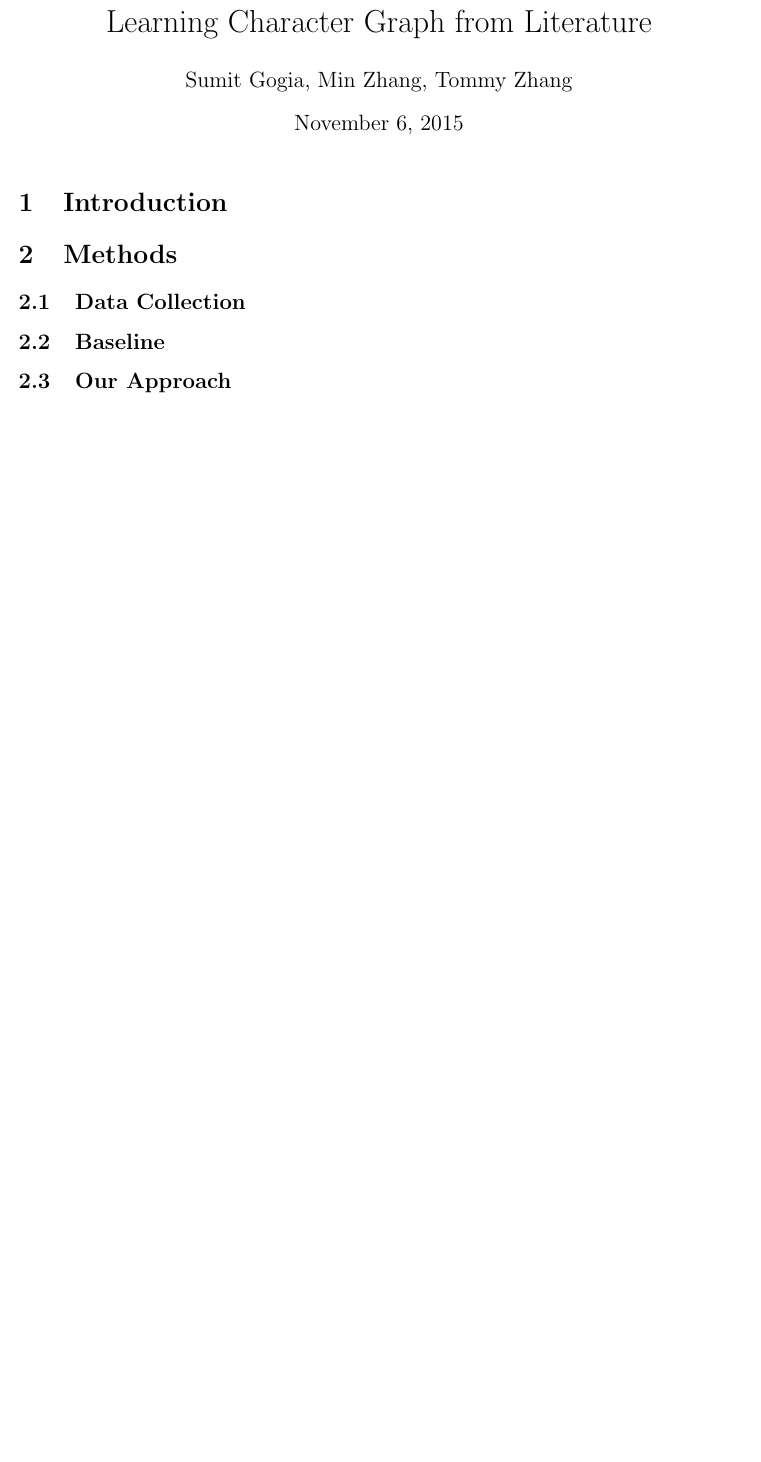
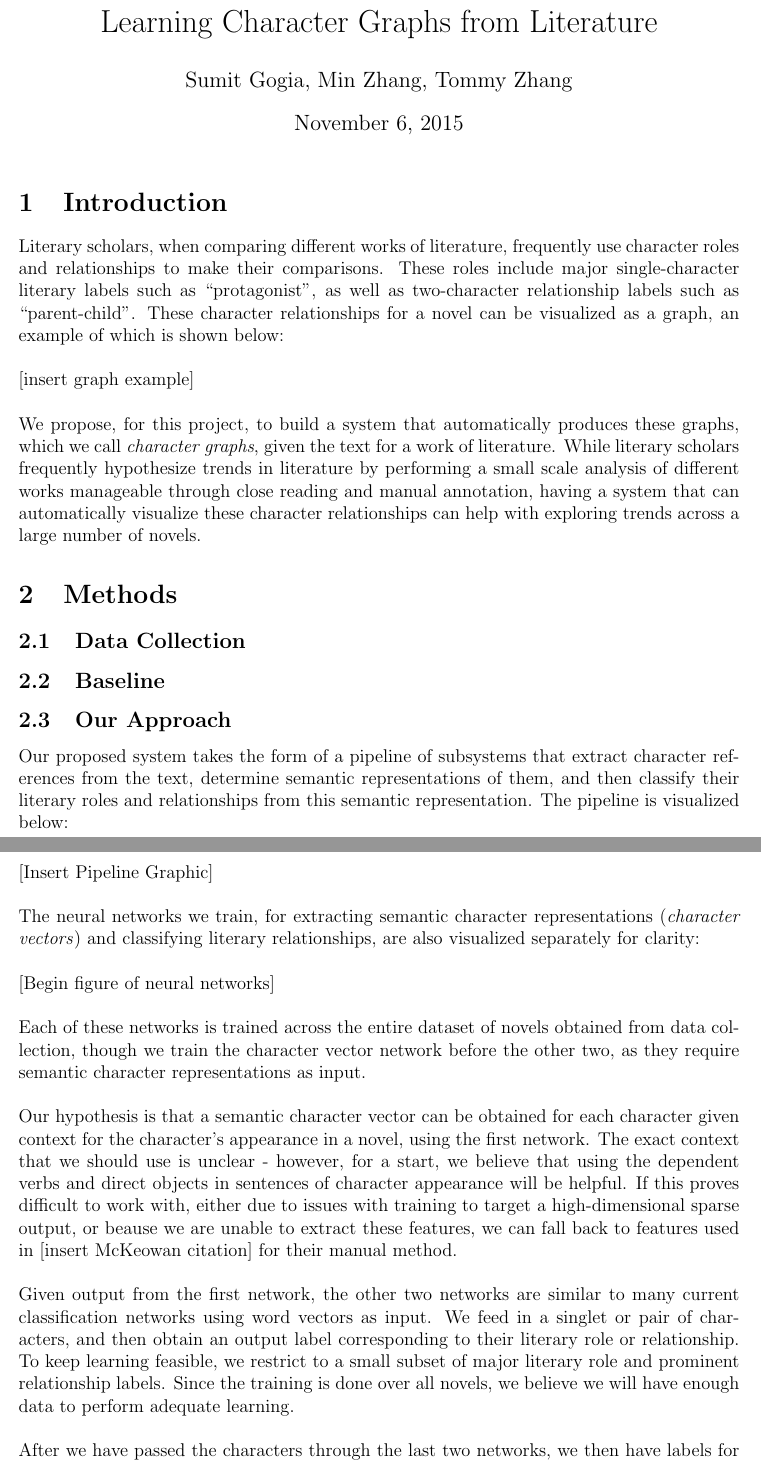
Before and after one commit to mzhang94/6.864-project, a LaTeX document (proposal.tex): part of the page before the commit and two parts of pages 1 and 2 of 2 after it, the two joined at a grey line, cut so that both start at the same text, the shorter picture padded with empty space. Compiled offline with LaTeX, dvips and Ghostscript.

Commit message:
completed overview text, draft of our approach

```diff
--- a/proposal.tex
+++ b/proposal.tex
@@ -7,6 +7,9 @@
 %   is the style
 
 \usepackage[pdftex]{graphicx}
+\usepackage{amsmath, amssymb}
+\usepackage{setspace}
+\usepackage{float}
 \usepackage{url}
 
 % These are additional packages for "pdflatex", graphics, and to include
@@ -22,17 +26,40 @@
 \begin{document}
 
 
-\title{Learning Character Graph from Literature}
+\title{Learning Character Graphs from Literature}
 \author{Sumit Gogia, Min Zhang, Tommy Zhang}
 \date{\today}
 
 \maketitle
 
 \section{Introduction}
+    Literary scholars, when comparing different works of literature, frequently use character roles and relationships to make their comparisons. These roles include major single-character literary labels such as ``protagonist'', as well as two-character relationship labels such as ``parent-child''. These character relationships for a novel can be visualized as a graph, an example of which is shown below: \\
+
+    [insert graph example] \\
+    %% character relationship graph example
+
+    We propose, for this project, to build a system that automatically produces these graphs, which we call \emph{character graphs}, given the text for a work of literature. While literary scholars frequently hypothesize trends in literature by performing a small scale analysis of different works manageable through close reading and manual annotation, having a system that can automatically visualize these character relationships can help with exploring trends across a large number of novels.
+
 \section{Methods}
 \subsection{Data Collection}
 \subsection{Baseline}
 \subsection{Our Approach}
+    Our proposed system takes the form of a pipeline of subsystems that extract character references from the text, determine semantic representations of them, and then classify their literary roles and relationships from this semantic representation. The pipeline is visualized below: \\
+
+    [Insert Pipeline Graphic] \\
+
+    The neural networks we train, for extracting semantic character representations (\emph{character vectors}) and classifying literary relationships, are also visualized separately for clarity: \\
+
+    [Begin figure of neural networks] \\
+
+    Each of these networks is trained across the entire dataset of novels obtained from data collection, though we train the character vector network before the other two, as they require semantic character representations as input.  \\
+
+    Our hypothesis is that a semantic character vector can be obtained for each character given context for the character's appearance in a novel, using the first network. The exact context that we should use is unclear - however, for a start, we believe that using the dependent verbs and direct objects in sentences of character appearance will be helpful. If this proves difficult to work with, either due to issues with training to target a high-dimensional sparse output, or beause we are unable to extract these features, we can fall back to features used in [insert McKeowan citation] for their manual method. \\
+
+    Given output from the first network, the other two networks are similar to many current classification networks using word vectors as input. We feed in a singlet or pair of characters, and then obtain an output label corresponding to their literary role or relationship. To keep learning feasible, we restrict to a small subset of major literary role and prominent relationship labels. Since the training is done over all novels, we believe we will have enough data to perform adequate learning. \\
+
+    After we have passed the characters through the last two networks, we then have labels for each character and a list of labeled 2-character relationships. As described in the introduction, these labels then induce a graph structure that we can visualize.
+
 \subsection{Result Measuring}
 \section{Milestones}
 
```
Also changed, not shown: proposal.pdf, proposal.tex (1 more changed lines).
